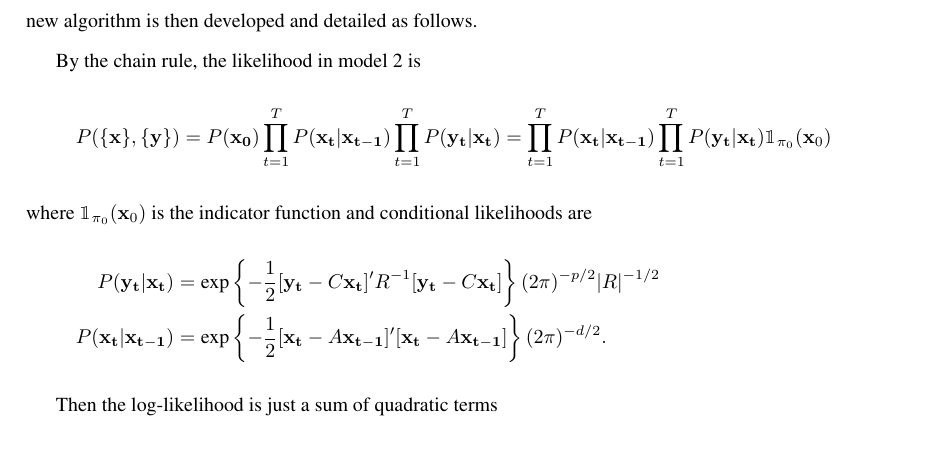
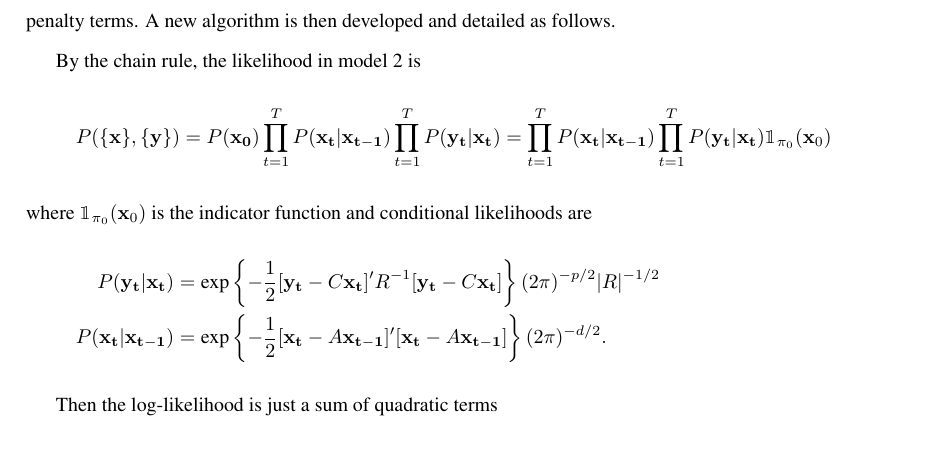
Before and after one commit to shachen/PLDS, a LaTeX document (Draft/PLDS Manuscript.tex): part of page 6 of 25, cut so that both start at the same text. Compiled offline with pdfLaTeX.

Commit message:
Issue 16 solved

```diff
--- a/Draft/PLDS Manuscript.tex
+++ b/Draft/PLDS Manuscript.tex
@@ -118,7 +118,7 @@ Parameter estimation for LDS has been investigated extensively by researchers fr
 
 Specifically, one way to find the maximum likelihood solution is through iterative techniques such as expectation maximization (EM) \cite{shumway1982approach}. The detailed EM steps for a generic LDS can be found in Zoubin and Geoffrey (1996) \cite{ghahramani1996parameter}. An alternative approach is to use subspace identification methods such as N4SID and PCA-ID to compute an asymptotically unbiased solution in closed form \cite{van1994n4sid} \cite{doretto2003dynamic}. In practice, determining an initial solution with subspace identification and then refining the solution with EM is a worthwhile approach \cite{bootslearning}.
 
-However, the above solutions can not be directly applied to model \ref{eqn:penaltylik} due to the introduced penalty terms. A new algorithm is then developed and detailed as follows.
+However, the above solutions can not be directly applied to optimization problem \ref{eqn:penaltylik} due to the introduced penalty terms. A new algorithm is then developed and detailed as follows.
 
 By the chain rule, the likelihood in model \ref{eq:model0} is
 \begin{equation*}\label{eqn:likelihood}
```
Also changed, not shown: Draft/PLDS Manuscript.pdf, 1 other file.
